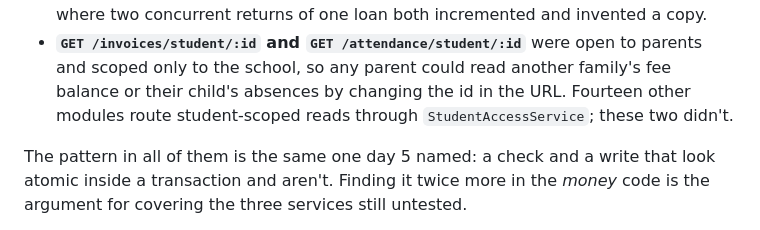
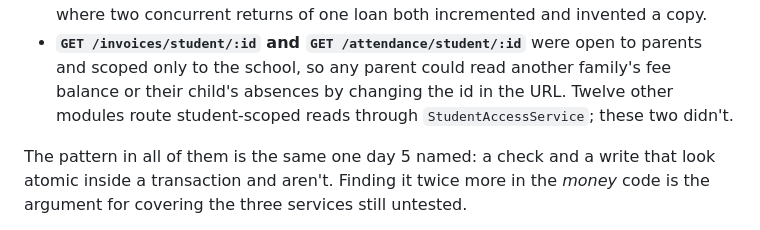
Before and after one commit to nadirhussain-dev/skolara, a Markdown page: docs/SIX_DAY_PLAN.md, the part around the change. GitHub-like rendering.

Commit message:
Correct the StudentAccessService consumer count
Twelve modules route student-scoped reads through it, not fourteen — the
original grep counted the service and its own spec as consumers. The point
stands; the number was wrong.

Co-Authored-By: Claude Opus 5 (1M context) <noreply@anthropic.com>

```diff
--- a/docs/SIX_DAY_PLAN.md
+++ b/docs/SIX_DAY_PLAN.md
@@ -250,7 +250,7 @@ surfaced four concurrency bugs and two disclosures:
   concurrent returns of one loan both incremented and invented a copy.
 - **`GET /invoices/student/:id` and `GET /attendance/student/:id`** were open to parents and
   scoped only to the school, so any parent could read another family's fee balance or their
-  child's absences by changing the id in the URL. Fourteen other modules route student-scoped
+  child's absences by changing the id in the URL. Twelve other modules route student-scoped
   reads through `StudentAccessService`; these two didn't.
 
 The pattern in all of them is the same one day 5 named: a check and a write that look atomic
```
